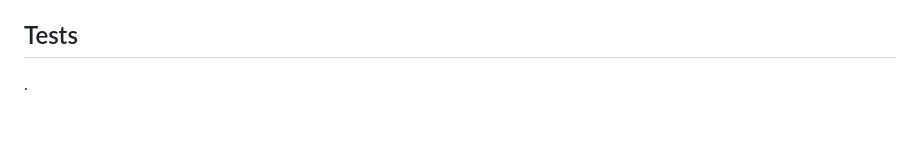
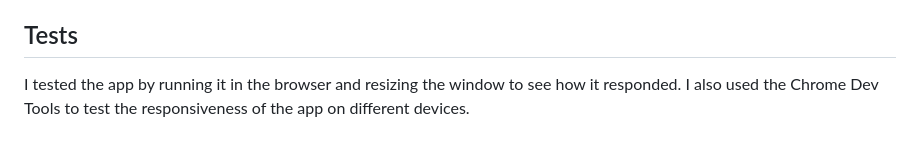
Before and after one commit to dkpatzer/Professional-Developer-Portfolio, a Markdown page: README.md, the part around the change. Rendered like a GitHub page.

Commit message:
tests added to readme

```diff
--- a/README.md
+++ b/README.md
@@ -76,4 +76,4 @@ Learn Every CSS Selector In 20 Minutes WDS:https://www.youtube.com/watch?v=l1mER
 
 ## Tests
 
-.
+I tested the app by running it in the browser and resizing the window to see how it responded. I also used the Chrome Dev Tools to test the responsiveness of the app on different devices.
```
